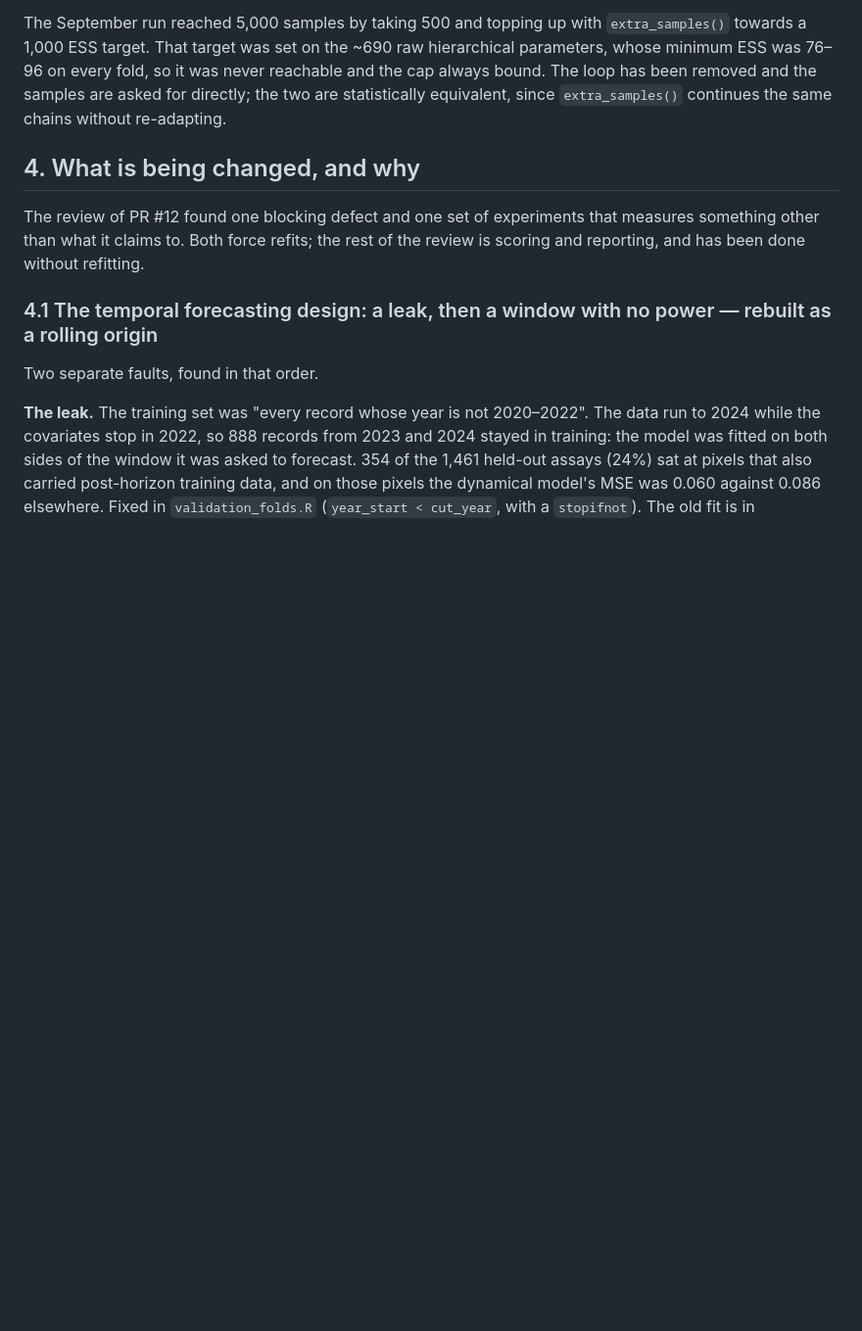
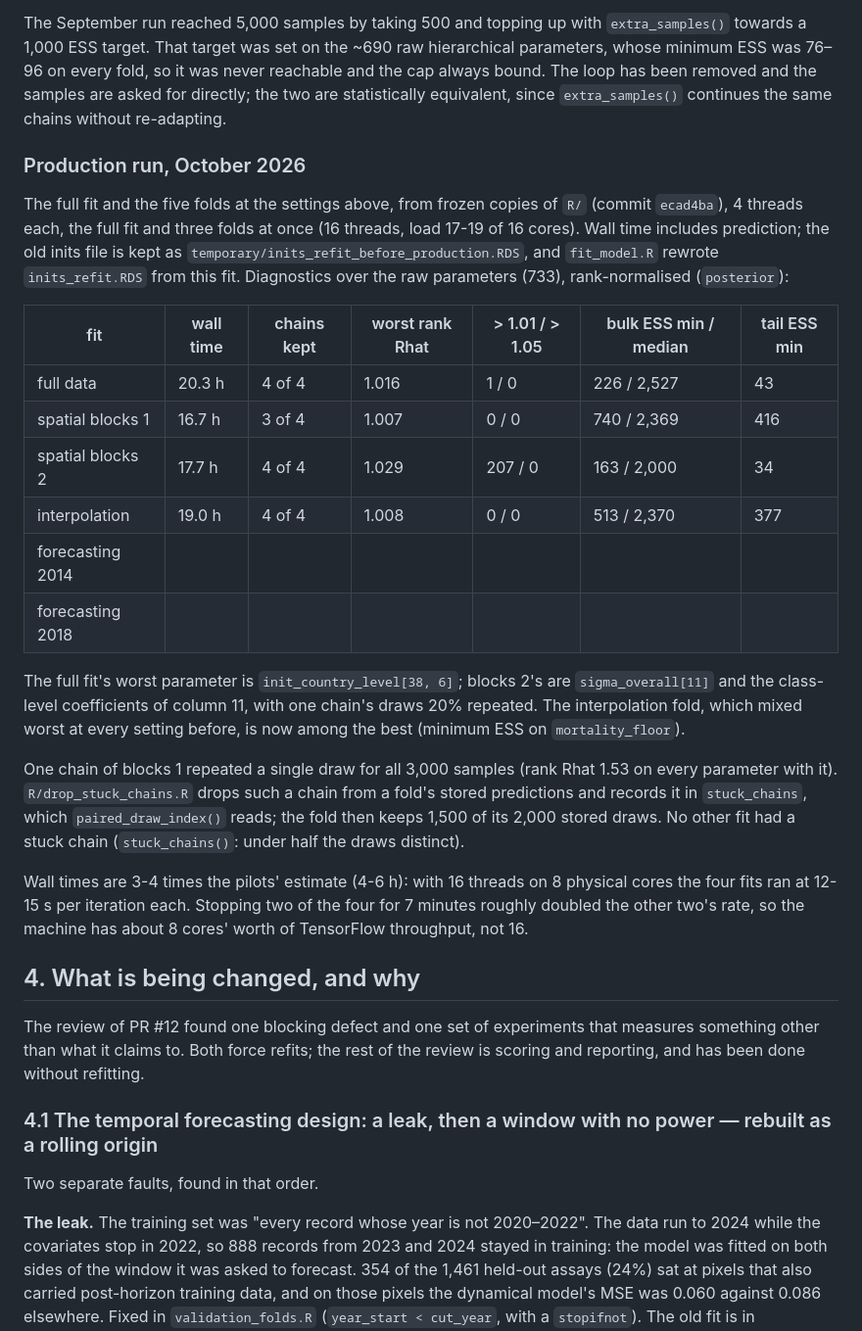
Before and after one commit to goldingn/ir_cube, a Markdown page: doc/cv_run_plan.md, the part around the change. Shown at 98% size. Drawn GitHub-style; blank space fills up the shorter version.

Commit message:
record the production fits' diagnostics and wall times
Co-Authored-By: Claude Opus 5.5 (1M context) <noreply@anthropic.com>
Claude-Session: https://claude.ai/code/session_012BJjkBVQSZn3ksuVqKgqDQ

```diff
--- a/doc/cv_run_plan.md
+++ b/doc/cv_run_plan.md
@@ -230,6 +230,41 @@ with `extra_samples()` towards a 1,000 ESS target. That target was set on the
 it was never reachable and the cap always bound. The loop has been removed and
 the samples are asked for directly; the two are statistically equivalent, since
 `extra_samples()` continues the same chains without re-adapting.
+
+### Production run, October 2026
+
+The full fit and the five folds at the settings above, from frozen copies of
+`R/` (commit `ecad4ba`), 4 threads each, the full fit and three folds at once
+(16 threads, load 17-19 of 16 cores). Wall time includes prediction; the old
+inits file is kept as `temporary/inits_refit_before_production.RDS`, and
+`fit_model.R` rewrote `inits_refit.RDS` from this fit. Diagnostics over the
+raw parameters (733), rank-normalised (`posterior`):
+
+| fit | wall time | chains kept | worst rank Rhat | > 1.01 / > 1.05 | bulk ESS min / median | tail ESS min |
+|---|---|---|---|---|---|---|
+| full data | 20.3 h | 4 of 4 | 1.016 | 1 / 0 | 226 / 2,527 | 43 |
+| spatial blocks 1 | 16.7 h | 3 of 4 | 1.007 | 0 / 0 | 740 / 2,369 | 416 |
+| spatial blocks 2 | 17.7 h | 4 of 4 | 1.029 | 207 / 0 | 163 / 2,000 | 34 |
+| interpolation | 19.0 h | 4 of 4 | 1.008 | 0 / 0 | 513 / 2,370 | 377 |
+| forecasting 2014 | | | | | | |
+| forecasting 2018 | | | | | | |
+
+The full fit's worst parameter is `init_country_level[38, 6]`; blocks 2's are
+`sigma_overall[11]` and the class-level coefficients of column 11, with one
+chain's draws 20% repeated. The interpolation fold, which mixed worst at every
+setting before, is now among the best (minimum ESS on `mortality_floor`).
+
+One chain of blocks 1 repeated a single draw for all 3,000 samples (rank Rhat
+1.53 on every parameter with it). `R/drop_stuck_chains.R` drops such a chain
+from a fold's stored predictions and records it in `stuck_chains`, which
+`paired_draw_index()` reads; the fold then keeps 1,500 of its 2,000 stored
+draws. No other fit had a stuck chain (`stuck_chains()`: under half the draws
+distinct).
+
+Wall times are 3-4 times the pilots' estimate (4-6 h): with 16 threads on 8
+physical cores the four fits ran at 12-15 s per iteration each. Stopping two
+of the four for 7 minutes roughly doubled the other two's rate, so the
+machine has about 8 cores' worth of TensorFlow throughput, not 16.
 
 ## 4. What is being changed, and why
 
```
